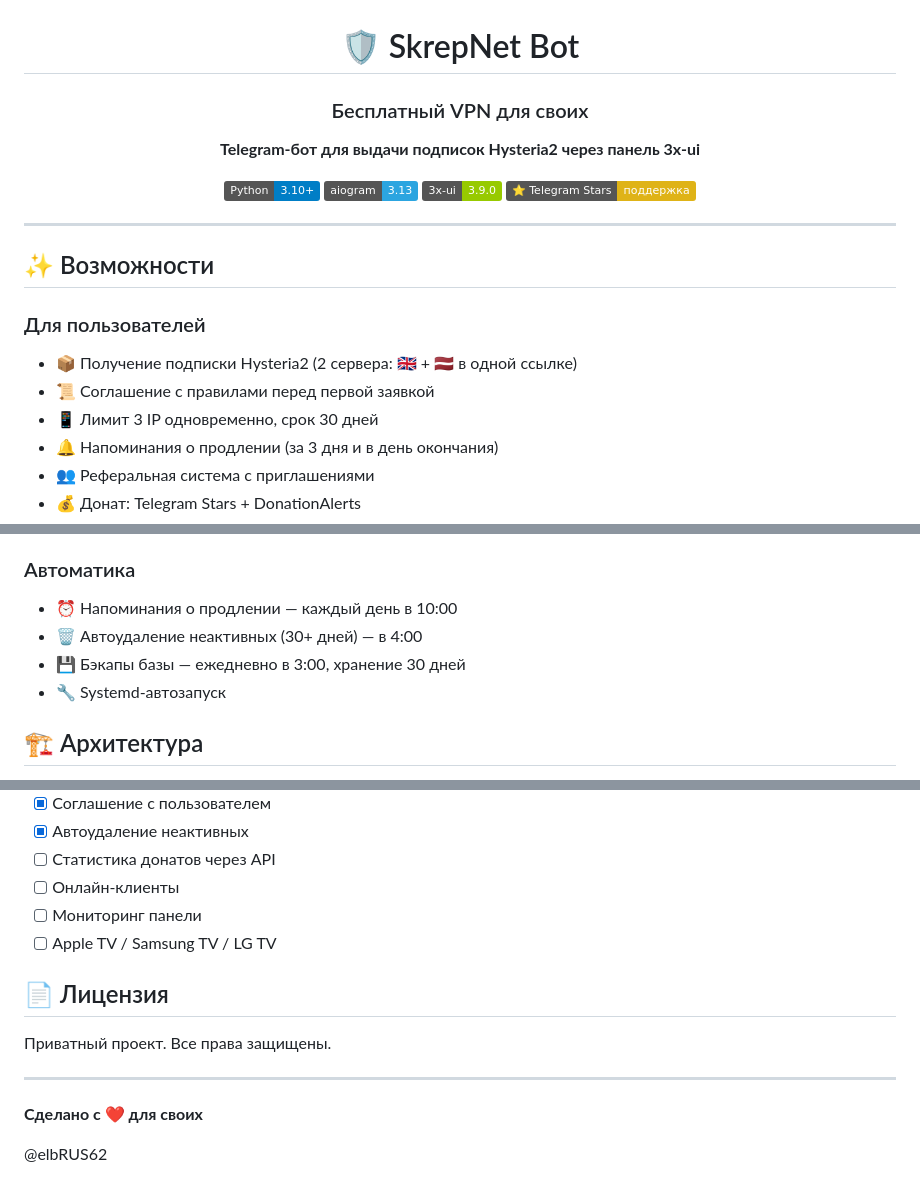
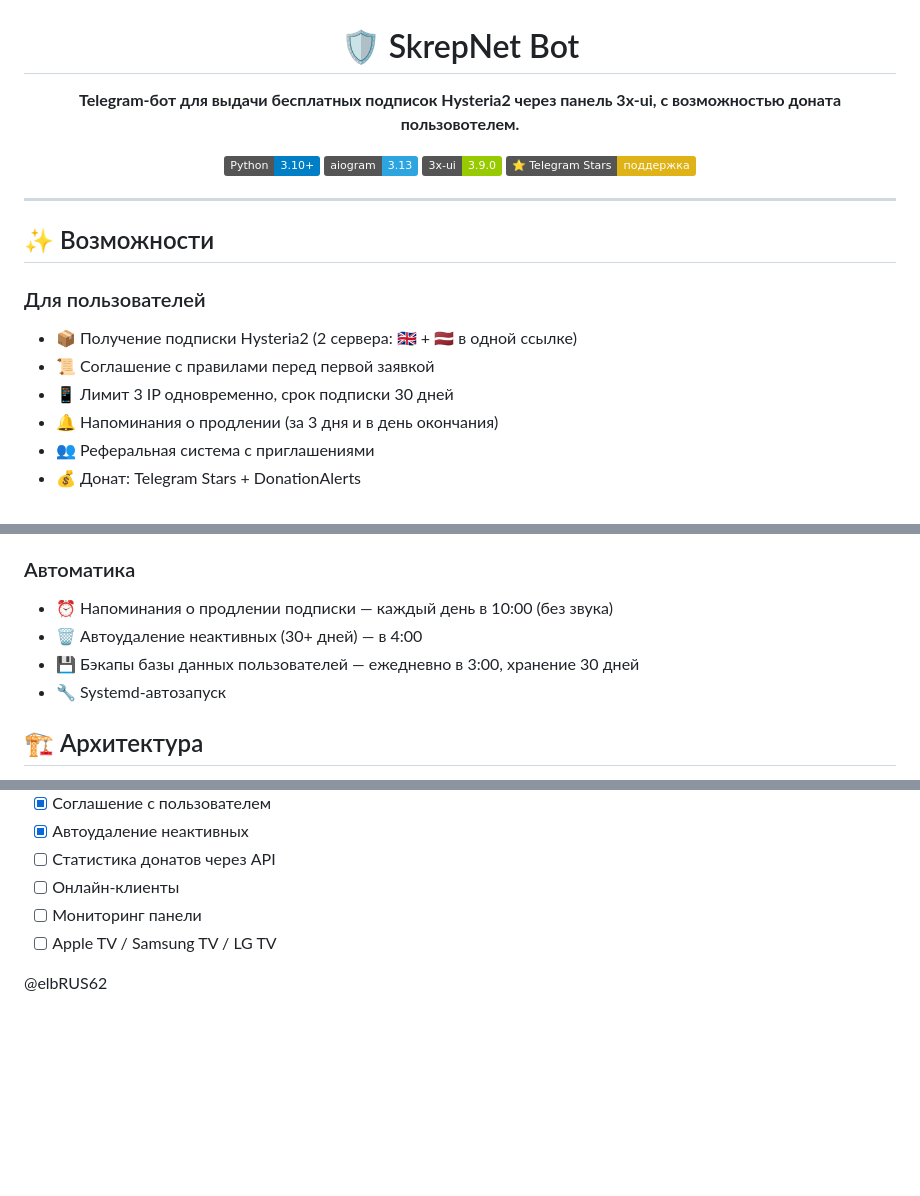
Before and after one commit to elbRUS62/skrepnet-bot, a Markdown page: README.md, 3 parts joined by grey strips. GitHub-like rendering; badges without logos; blank space fills up the shorter version.

```diff
--- a/README.md
+++ b/README.md
@@ -2,9 +2,7 @@
 
 # 🛡️ SkrepNet Bot
 
-### Бесплатный VPN для своих
-
-**Telegram-бот для выдачи подписок Hysteria2 через панель 3x-ui**
+**Telegram-бот для выдачи бесплатных подписок Hysteria2 через панель 3x-ui, с возможностью доната пользовотелем.**
 
 [![Python](https://img.shields.io/badge/Python-3.10%2B-blue?logo=python&logoColor=white)](https://www.python.org/)
 [![aiogram](https://img.shields.io/badge/aiogram-3.13-2CA5E0?logo=telegram&logoColor=white)](https://aiogram.dev/)
@@ -19,7 +17,7 @@
 ### Для пользователей
 - 📦 Получение подписки Hysteria2 (2 сервера: 🇬🇧 + 🇱🇻 в одной ссылке)
 - 📜 Соглашение с правилами перед первой заявкой
-- 📱 Лимит 3 IP одновременно, срок 30 дней
+- 📱 Лимит 3 IP одновременно, срок  подписки 30 дней
 - 🔔 Напоминания о продлении (за 3 дня и в день окончания)
 - 👥 Реферальная система с приглашениями
 - 💰 Донат: Telegram Stars + DonationAlerts
@@ -37,9 +35,9 @@
 - 📋 История обновлений
 
 ### Автоматика
-- ⏰ Напоминания о продлении — каждый день в 10:00
+- ⏰ Напоминания о продлении подписки — каждый день в 10:00 (без звука)
 - 🗑 Автоудаление неактивных (30+ дней) — в 4:00
-- 💾 Бэкапы базы — ежедневно в 3:00, хранение 30 дней
+- 💾 Бэкапы базы данных пользователей — ежедневно в 3:00, хранение 30 дней
 - 🔧 Systemd-автозапуск
 
 ## 🏗️ Архитектура
@@ -104,12 +102,4 @@ cd skrepnet-bot
 - [ ] Мониторинг панели
 - [ ] Apple TV / Samsung TV / LG TV
 
-## 📄 Лицензия
-
-Приватный проект. Все права защищены.
-
----
-
-**Сделано с ❤️ для своих**
-
 @elbRUS62
```
